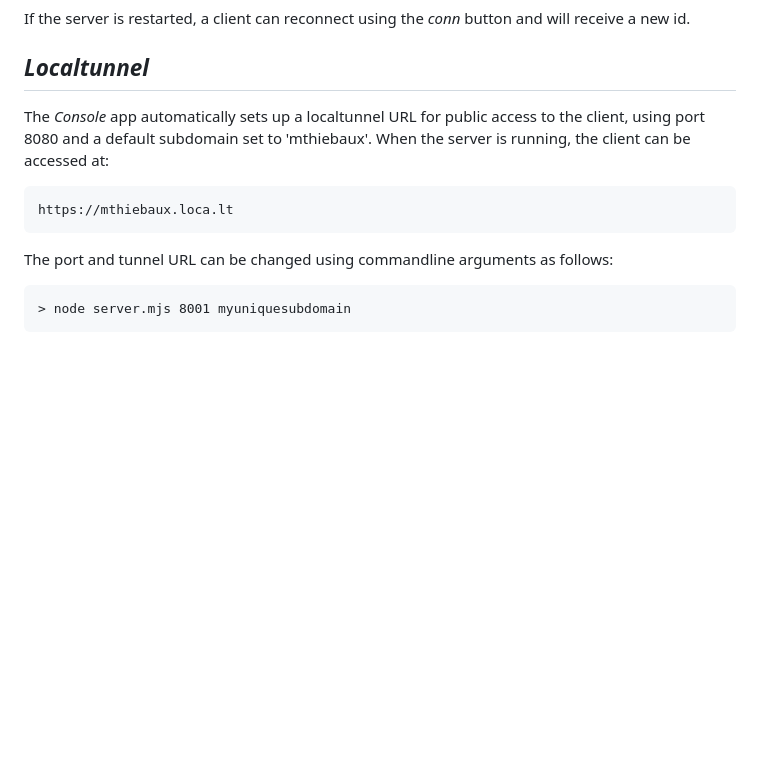
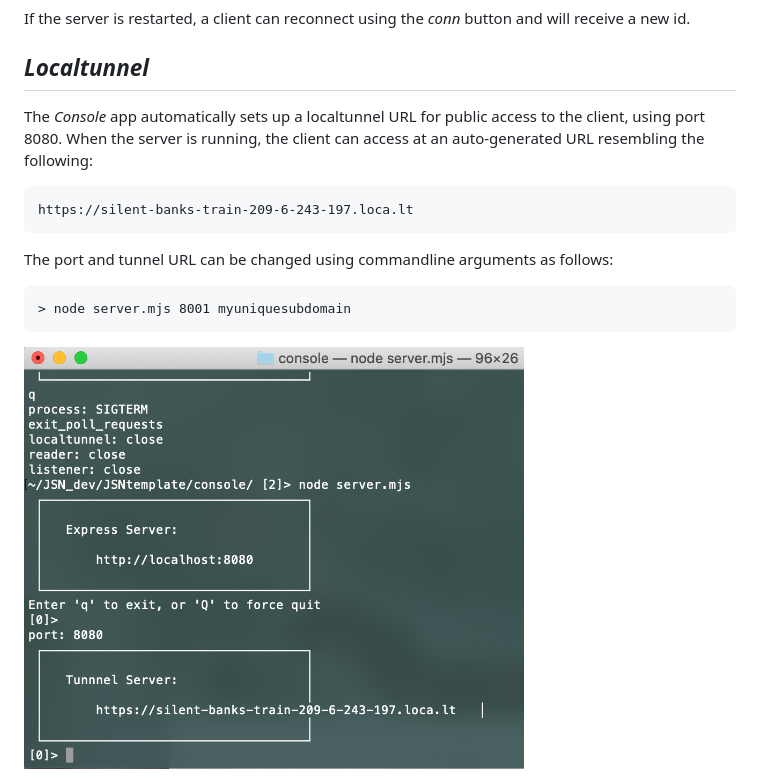
Before and after one commit to mthiebaux/JSNtemplate, a Markdown page: README.md, the part around the change. Drawn GitHub-style; pictures changed too: images/console_server.png (added); blank space fills up the shorter version.

Commit message:
Server cleanup and doc

````diff
--- a/README.md
+++ b/README.md
@@ -241,10 +241,10 @@ If the server is restarted, a client can reconnect using the *conn* button and w
 
 ## *Localtunnel*
 
-The *Console* app automatically sets up a localtunnel URL for public access to the client, using port 8080 and a default subdomain set to 'mthiebaux'. When the server is running, the client can be accessed at:
+The *Console* app automatically sets up a localtunnel URL for public access to the client, using port 8080. When the server is running, the client can access at an auto-generated URL resembling the following:
 
 ```
-https://mthiebaux.loca.lt
+https://silent-banks-train-209-6-243-197.loca.lt
 ```
 
 The port and tunnel URL can be changed using commandline arguments as follows:
@@ -252,3 +252,5 @@ The port and tunnel URL can be changed using commandline arguments as follows:
 ```
 > node server.mjs 8001 myuniquesubdomain
 ```
+
+<img src="./images/console_server.png" width="500">
````
Also changed, not shown: 1 other file.
